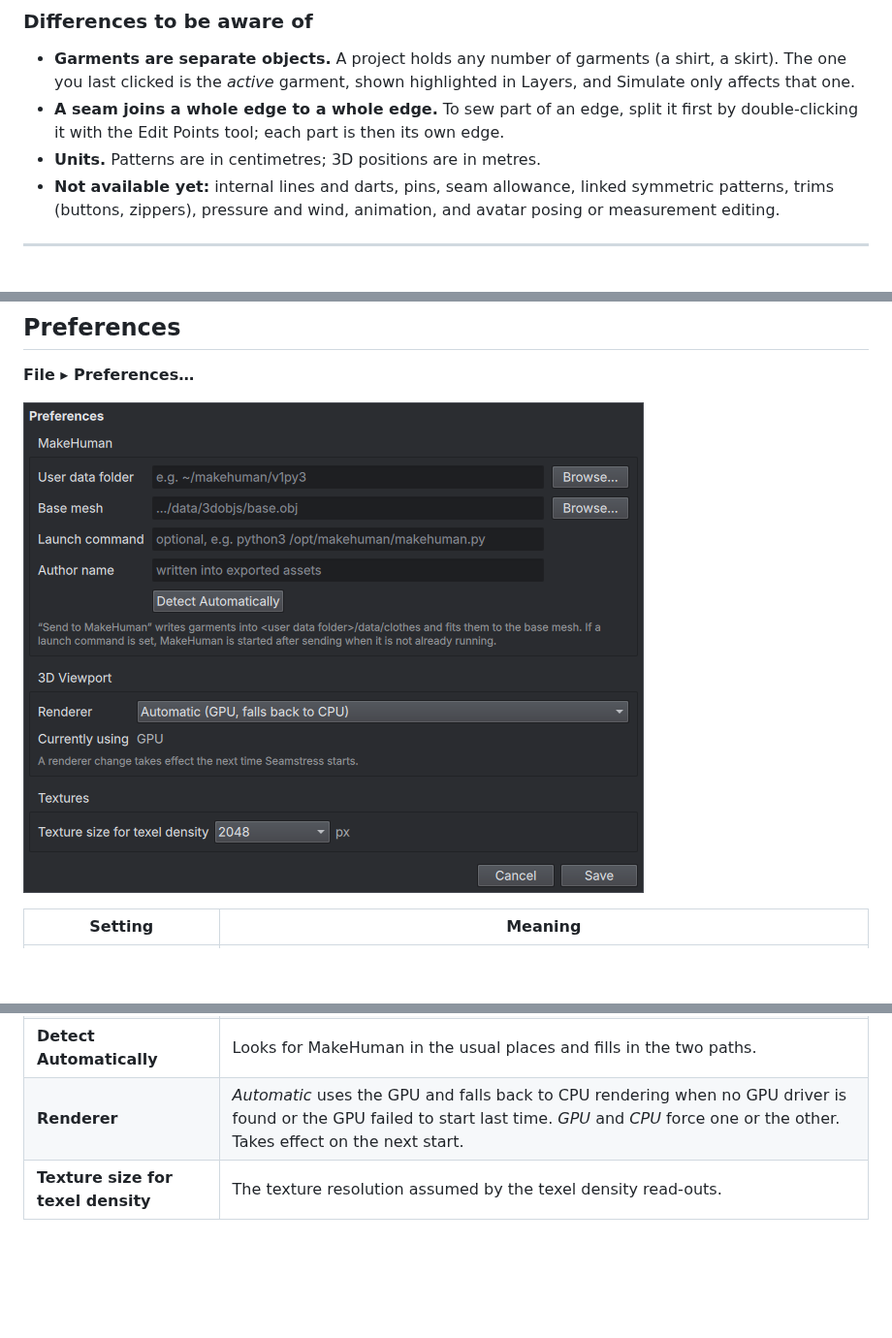
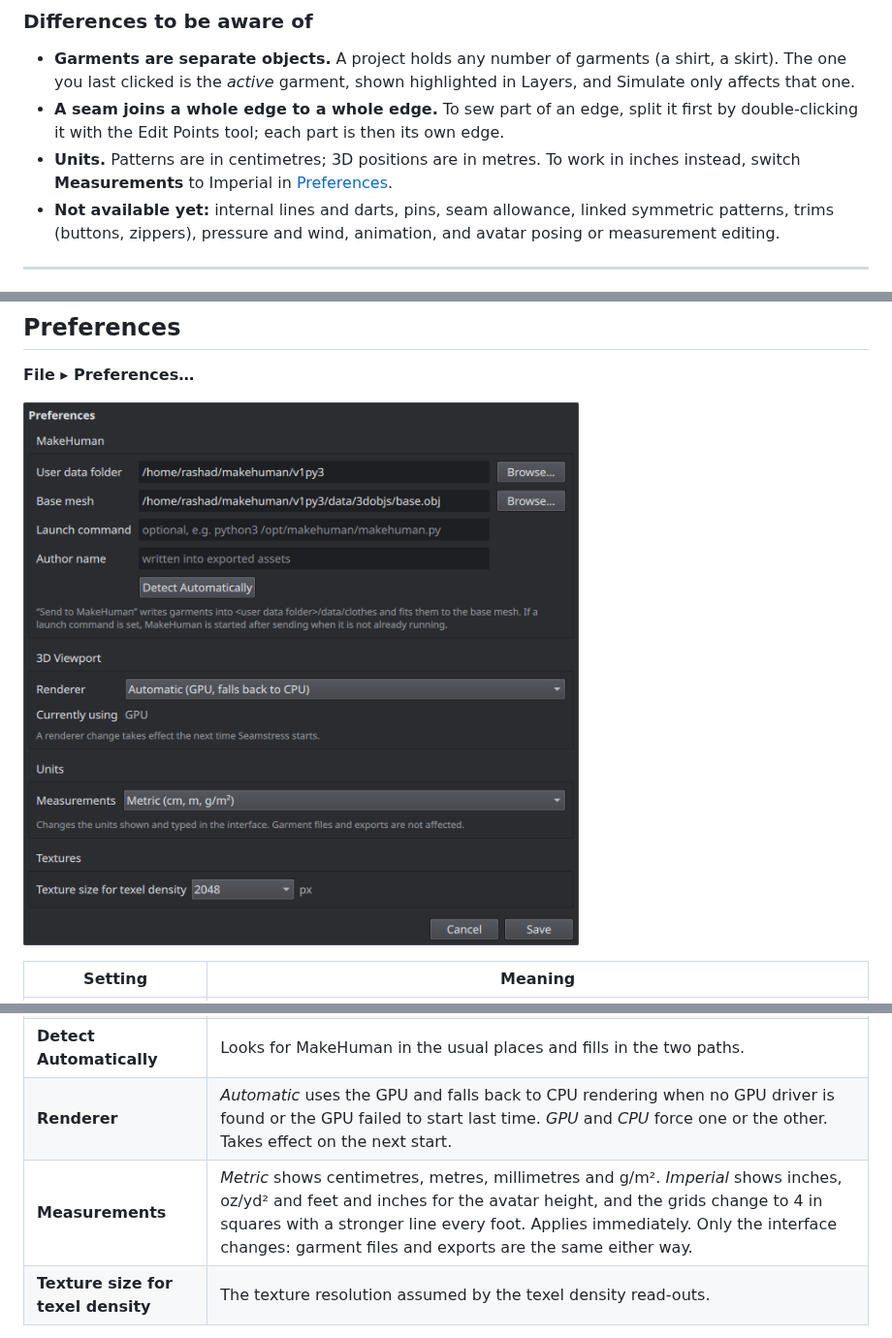
Before and after one commit to MangoDragonHub/Seamstress, a Markdown page: docs/USER_GUIDE.md, 3 parts joined by grey strips. Shown at 97% size. GitHub-like rendering; pictures changed too: docs/images/dialog-prefs.png; blank space fills up the shorter version.

Commit message:
Able to switch from Metric to Imperial Units

```diff
--- a/docs/USER_GUIDE.md
+++ b/docs/USER_GUIDE.md
@@ -145,7 +145,8 @@ maps what you already know to where it lives here.
   last clicked is the *active* garment, shown highlighted in Layers, and Simulate only affects that one.
 - **A seam joins a whole edge to a whole edge.** To sew part of an edge, split it first by double-clicking
   it with the Edit Points tool; each part is then its own edge.
-- **Units.** Patterns are in centimetres; 3D positions are in metres.
+- **Units.** Patterns are in centimetres; 3D positions are in metres. To work in inches instead, switch
+  **Measurements** to Imperial in [Preferences](#preferences).
 - **Not available yet:** internal lines and darts, pins, seam allowance, linked symmetric patterns, trims
   (buttons, zippers), pressure and wind, animation, and avatar posing or measurement editing.
 
@@ -580,6 +581,7 @@ MakeHuman's body.
 | **Author name** | Written into exported MakeHuman assets. |
 | **Detect Automatically** | Looks for MakeHuman in the usual places and fills in the two paths. |
 | **Renderer** | *Automatic* uses the GPU and falls back to CPU rendering when no GPU driver is found or the GPU failed to start last time. *GPU* and *CPU* force one or the other. Takes effect on the next start. |
+| **Measurements** | *Metric* shows centimetres, metres, millimetres and g/m². *Imperial* shows inches, oz/yd² and feet and inches for the avatar height, and the grids change to 4 in squares with a stronger line every foot. Applies immediately. Only the interface changes: garment files and exports are the same either way. |
 | **Texture size for texel density** | The texture resolution assumed by the texel density read-outs. |
 
 The renderer in use is shown in the bottom-right corner of the 3D view. You can also force it for one run by
```
Also changed, not shown: 9 other files.
